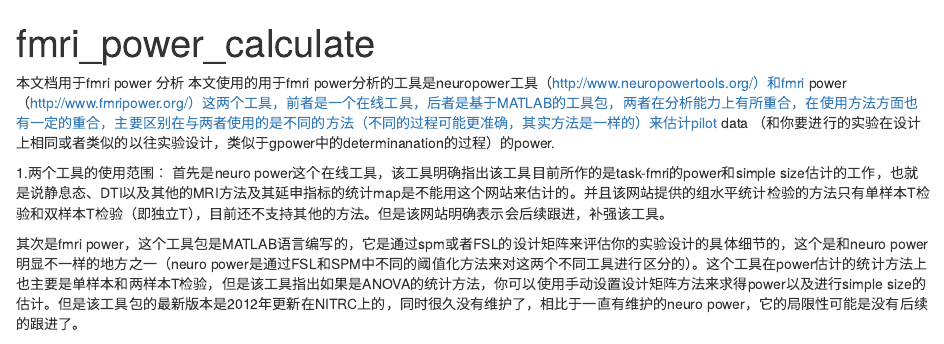
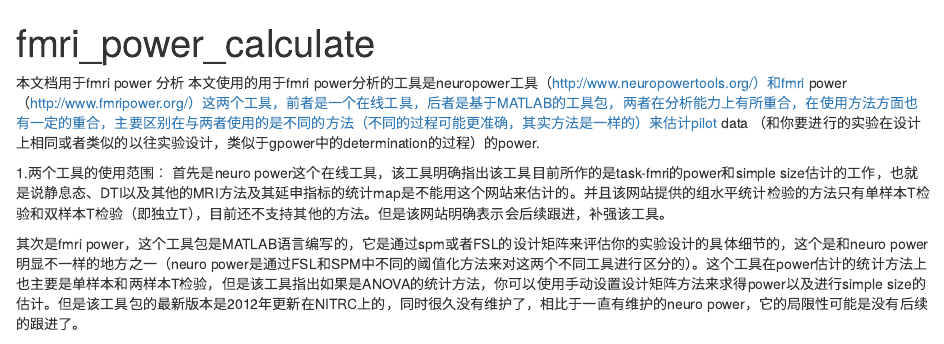
Before and after one commit to guoweiwuorgin/Neuronpower, an R Markdown document (neuronPower.Rmd): the page in a window 1100 px wide, from its top. Rendered offline with R 4.5, knitr and Pandoc, with nearby package versions.

Commit message:
Update neuronPower.Rmd

```diff
--- a/neuronPower.Rmd
+++ b/neuronPower.Rmd
@@ -3,7 +3,7 @@ title: "fmri_power_calculate"
 output: html_document
 ---
 本文档用于fmri power 分析
-本文使用的用于fmri power分析的工具是neuropower工具（http://www.neuropowertools.org/）和fmri power（http://www.fmripower.org/）这两个工具，前者是一个在线工具，后者是基于MATLAB的工具包，两者在分析能力上有所重合，在使用方法方面也有一定的重合，主要区别在与两者使用的是不同的方法（不同的过程可能更准确，其实方法是一样的）来估计pilot data （和你要进行的实验在设计上相同或者类似的以往实验设计，类似于gpower中的determinanation的过程）的power.
+本文使用的用于fmri power分析的工具是neuropower工具（http://www.neuropowertools.org/）和fmri power（http://www.fmripower.org/）这两个工具，前者是一个在线工具，后者是基于MATLAB的工具包，两者在分析能力上有所重合，在使用方法方面也有一定的重合，主要区别在与两者使用的是不同的方法（不同的过程可能更准确，其实方法是一样的）来估计pilot data （和你要进行的实验在设计上相同或者类似的以往实验设计，类似于gpower中的determination的过程）的power.
 
 1.两个工具的使用范围：
 首先是neuro power这个在线工具，该工具明确指出该工具目前所作的是task-fmri的power和simple size估计的工作，也就是说静息态、DTI以及其他的MRI方法及其延申指标的统计map是不能用这个网站来估计的。并且该网站提供的组水平统计检验的方法只有单样本T检验和双样本T检验（即独立T），目前还不支持其他的方法。但是该网站明确表示会后续跟进，补强该工具。
```
